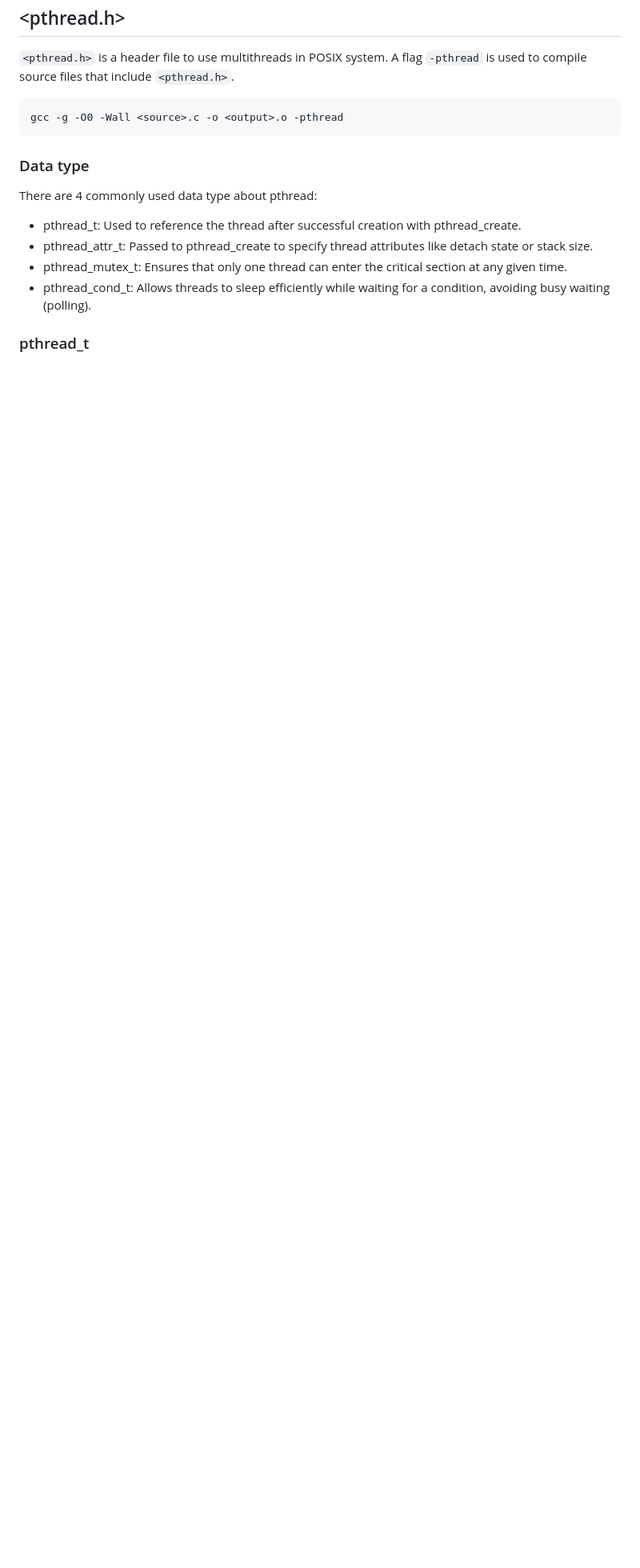
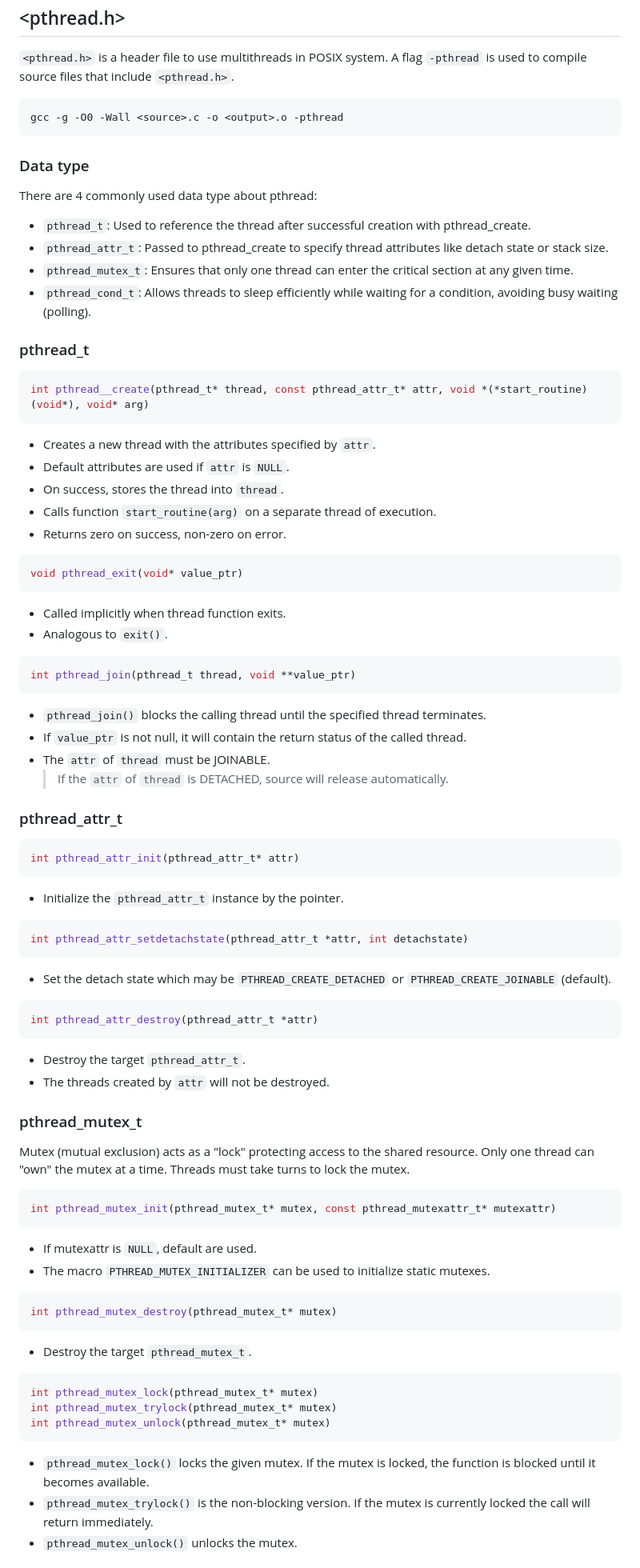
Before and after one commit to kenny880507/SW-FW-Learning-Map, a Markdown page: MIT 6.087 note.md, the part around one of its changes. Shown at 80% size. Drawn GitHub-style; blank space fills up the shorter version.

````diff
--- a/MIT 6.087 note.md
+++ b/MIT 6.087 note.md
@@ -1509,9 +1509,84 @@ gcc -g -O0 -Wall <source>.c -o <output>.o -pthread
 
 There are 4 commonly used data type about pthread:
 
-- pthread_t: Used to reference the thread after successful creation with pthread_create.
-- pthread_attr_t: Passed to pthread_create to specify thread attributes like detach state or stack size.
-- pthread_mutex_t: Ensures that only one thread can enter the critical section at any given time.
-- pthread_cond_t: Allows threads to sleep efficiently while waiting for a condition, avoiding busy waiting (polling).
+- `pthread_t`: Used to reference the thread after successful creation with pthread_create.
+- `pthread_attr_t`: Passed to pthread_create to specify thread attributes like detach state or stack size.
+- `pthread_mutex_t`: Ensures that only one thread can enter the critical section at any given time.
+- `pthread_cond_t`: Allows threads to sleep efficiently while waiting for a condition, avoiding busy waiting (polling).
 
 ### pthread_t
+
+```C
+int pthread__create(pthread_t* thread, const pthread_attr_t* attr, void *(*start_routine)(void*), void* arg)
+```
+
+- Creates a new thread with the attributes specified by `attr`.
+- Default attributes are used if `attr` is `NULL`.
+- On success, stores the thread into `thread`.
+- Calls function `start_routine(arg)` on a separate thread of execution.
+- Returns zero on success, non-zero on error.
+
+```C
+void pthread_exit(void* value_ptr)
+```
+
+- Called implicitly when thread function exits.
+- Analogous to `exit()`.
+
+```C
+int pthread_join(pthread_t thread, void **value_ptr)
+```
+
+- `pthread_join()` blocks the calling thread until the specified thread terminates.
+- If `value_ptr` is not null, it will contain the return status of the called thread.
+- The `attr` of `thread` must be JOINABLE.
+  > If the `attr` of `thread` is DETACHED, source will release automatically.
+
+### pthread_attr_t
+
+```C
+int pthread_attr_init(pthread_attr_t* attr)
+```
+
+- Initialize the `pthread_attr_t` instance by the pointer.
+
+```C
+int pthread_attr_setdetachstate(pthread_attr_t *attr, int detachstate)
+```
+
+- Set the detach state which may be `PTHREAD_CREATE_DETACHED` or `PTHREAD_CREATE_JOINABLE` (default).
+
+```C
+int pthread_attr_destroy(pthread_attr_t *attr)
+```
+
+- Destroy the target `pthread_attr_t`.
+- The threads created by `attr` will not be destroyed.
+
+### pthread_mutex_t
+
+Mutex (mutual exclusion) acts as a "lock" protecting access to the shared resource. Only one thread can "own" the mutex at a time. Threads must take turns to lock the mutex.
+
+```C
+int pthread_mutex_init(pthread_mutex_t* mutex, const pthread_mutexattr_t* mutexattr)
+```
+
+-  If mutexattr is `NULL`, default are used.
+-  The macro `PTHREAD_MUTEX_INITIALIZER` can be used to initialize static mutexes.
+
+```C
+int pthread_mutex_destroy(pthread_mutex_t* mutex)
+```
+
+- Destroy the target `pthread_mutex_t`.
+
+```C
+int pthread_mutex_lock(pthread_mutex_t* mutex)
+int pthread_mutex_trylock(pthread_mutex_t* mutex)
+int pthread_mutex_unlock(pthread_mutex_t* mutex)
+```
+
+- `pthread_mutex_lock()` locks the given mutex. If the mutex is locked, the function is blocked until it becomes available.
+- `pthread_mutex_trylock()` is the non-blocking version. If the mutex is currently locked the call will return immediately.
+- `pthread_mutex_unlock()` unlocks the mutex.
+
````
Also changed, not shown: other parts of MIT 6.087 note.md (+40 -0 lines).
